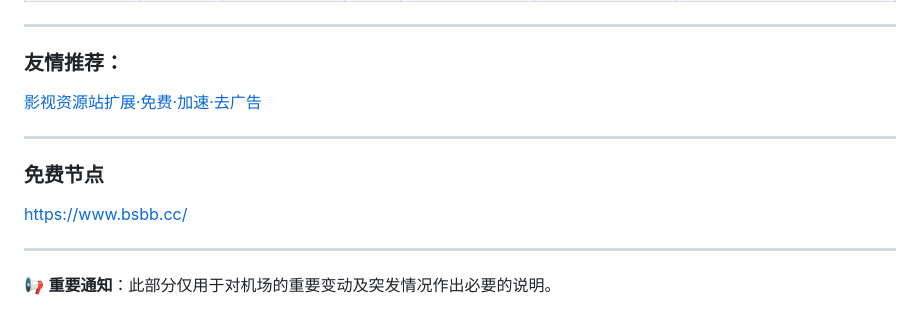
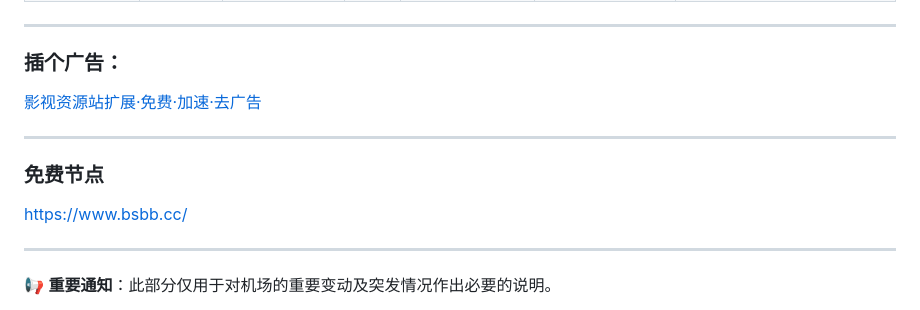
Before and after one commit to tprc1949/cheap-vpn-airport, a Markdown page: README.md, the part around one of its changes. Drawn GitHub-style.

```diff
--- a/README.md
+++ b/README.md
@@ -41,4 +40,4 @@
 
 ---
-### 友情推荐：
+### 插个广告：
 
```
Also changed, not shown: other parts of README.md (+7 -8 lines).
